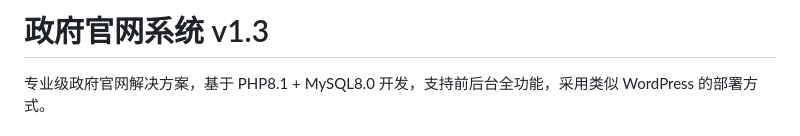
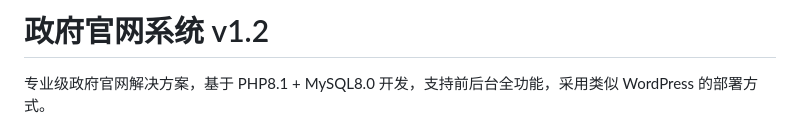
Before and after one commit to mclinyunhai-dev/government-website-system, a Markdown page: README.md, the part around the change. GitHub-like rendering.

Commit message:
v1.2 code readme

```diff
--- a/README.md
+++ b/README.md
@@ -1,4 +1,4 @@
-# 政府官网系统 v1.3
+# 政府官网系统 v1.2
 
 专业级政府官网解决方案，基于 PHP8.1 + MySQL8.0 开发，支持前后台全功能，采用类似 WordPress 的部署方式。
 
```
